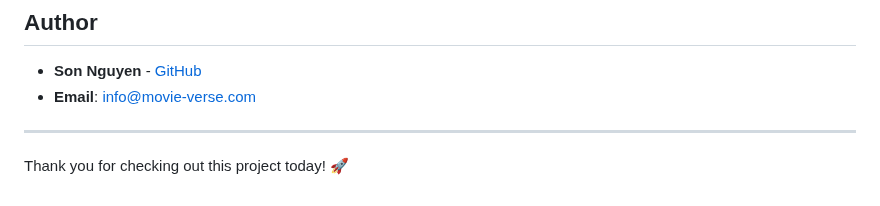
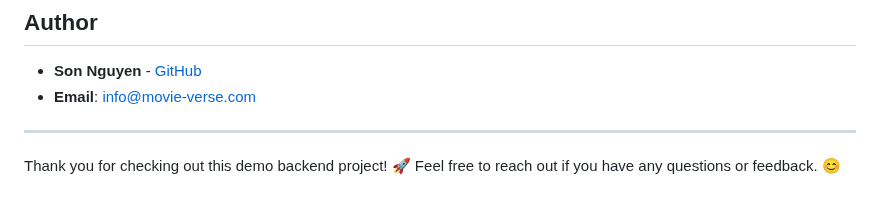
Before and after one commit to hoangsonww/Mongo-Redis-RabbitMQ-ELK-Stack, a Markdown page: README.md, the part around the change. Drawn GitHub-style.

```diff
--- a/README.md
+++ b/README.md
@@ -266,4 +266,4 @@ Feel free to use this project for your own learning purposes or as a reference f
 
 ---
 
-Thank you for checking out this project today! 🚀
+Thank you for checking out this demo backend project! 🚀 Feel free to reach out if you have any questions or feedback. 😊
```
